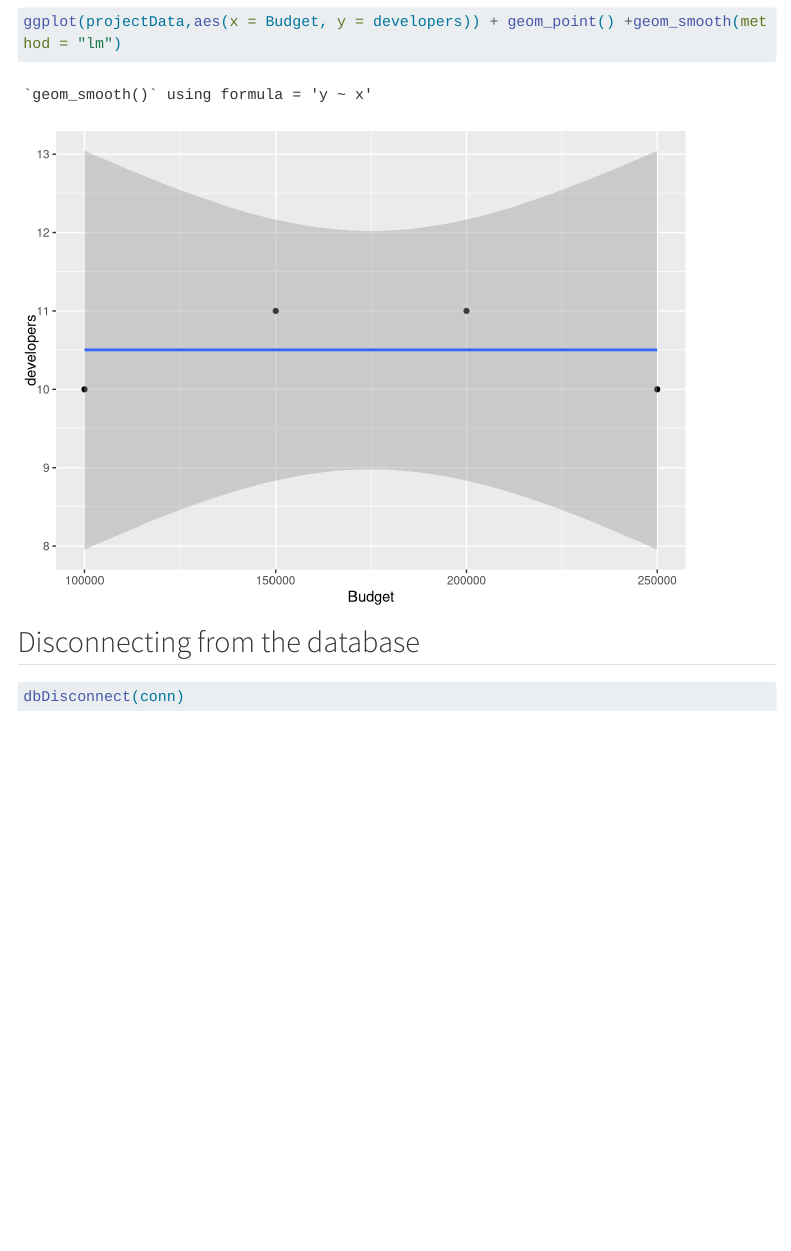
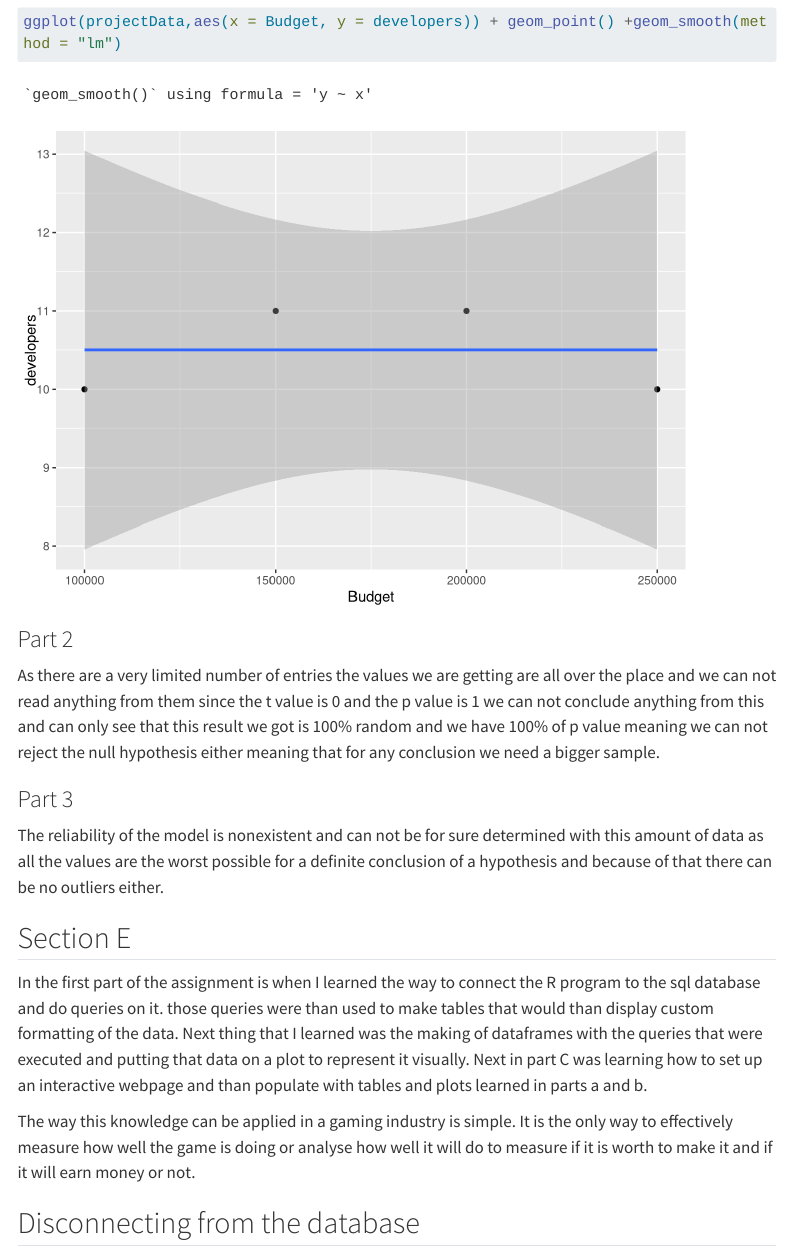
Before and after one commit to OrientPeak/2023_DAIE_ICA_1_LH, a Quarto document (index.qmd): the page in a window 1100 px wide, from 6140 px down. Rendered offline with R 4.5, knitr and Pandoc in place of Quarto, with nearby package versions; menus at the side of the page are left out; long lines of code are wrapped.

Commit message:
Parts D and E written

````diff
--- a/index.qmd
+++ b/index.qmd
@@ -187,6 +187,20 @@ projectData %>%
 ggplot(projectData,aes(x = Budget, y = developers)) + geom_point() +geom_smooth(method = "lm")
 ```
 
+### Part 2
+
+As there are a very limited number of entries the values we are getting are all over the place and we can not read anything from them since the t value is 0 and the p value is 1 we can not conclude anything from this and can only see that this result we got is 100% random and we have 100% of p value meaning we can not reject the null hypothesis either meaning that for any conclusion we need a bigger sample.
+
+### Part 3
+
+The reliability of the model is nonexistent and can not be for sure determined with this amount of data as all the values are the worst possible for a definite conclusion of a hypothesis and because of that there can be no outliers either.
+
+## Section E
+
+In the first part of the assignment is when I learned the way to connect the R program to the sql database and do queries on it. those queries were than used to make tables that would than display custom formatting of the data. Next thing that I learned was the making of dataframes with the queries that were executed and putting that data on a plot to represent it visually. Next in part C was learning how to set up an interactive webpage and than populate with tables and plots learned in parts a and b.
+
+The way this knowledge can be applied in a gaming industry is simple. It is the only way to effectively measure how well the game is doing or analyse how well it will do to measure if it is worth to make it and if it will earn money or not.
+
 ## Disconnecting from the database
 
 ```{r}
````
Also changed, not shown: about.qmd (+4 -0 lines), .quarto/idx/2023_DAIE_ICA_1_LH/about.qmd.json, .quarto/idx/2023_DAIE_ICA_1_LH/index.qmd.json, 8 other files.
